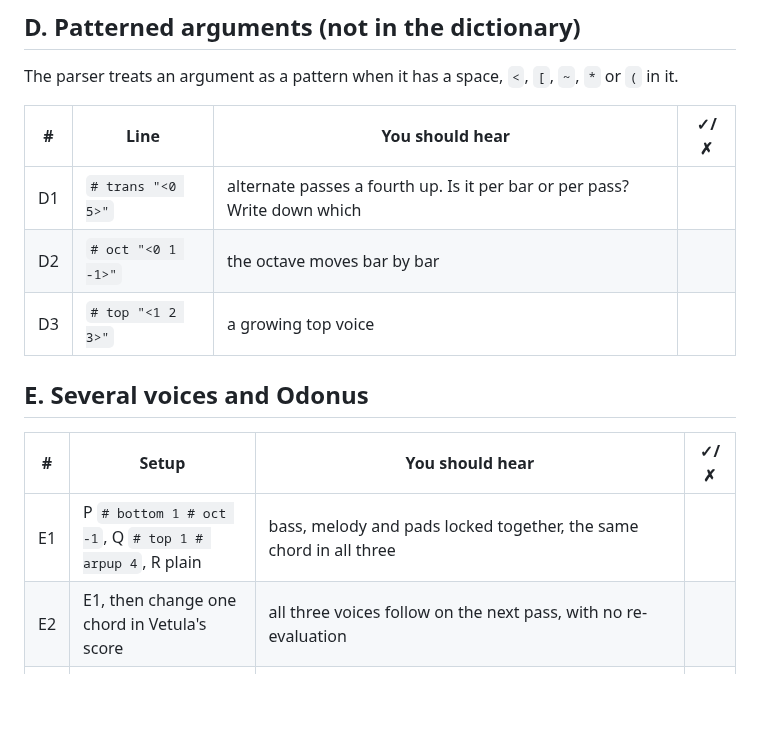
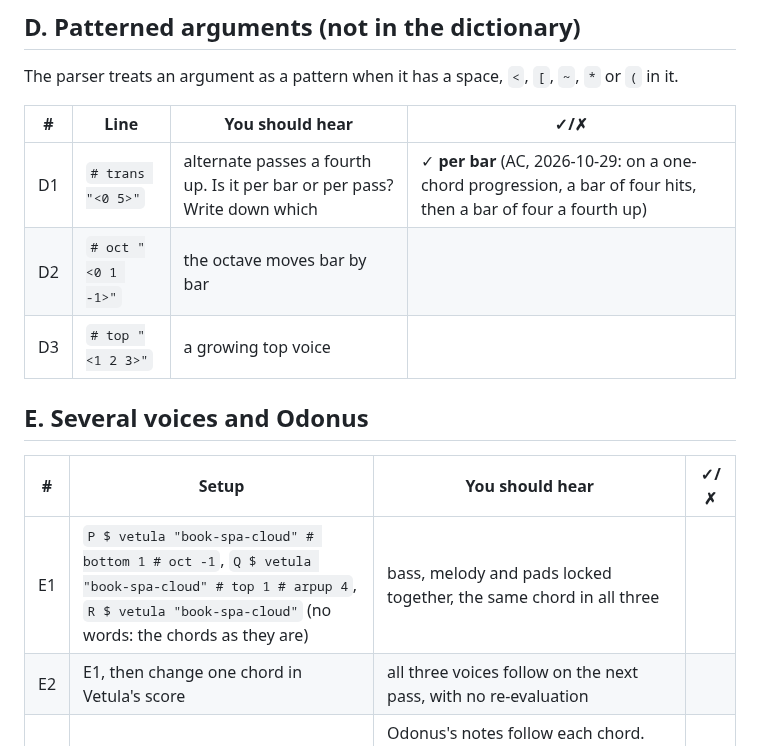
Before and after one commit to afcondon/triggerfish, a Markdown page: docs/TEST-vetula-voices.md, the part around the change. GitHub-like rendering; blank space fills up the shorter version.

Commit message:
Voices sheet: D1 is per bar; E1 spelled out
Co-Authored-By: Claude Opus 5.5 <noreply@anthropic.com>
Claude-Session: https://claude.ai/code/session_012iapzKCXjp6oFKvtNY97fz

```diff
--- a/docs/TEST-vetula-voices.md
+++ b/docs/TEST-vetula-voices.md
@@ -70,7 +70,7 @@ The parser treats an argument as a pattern when it has a space, `<`, `[`, `~`,
 
 | # | Line | You should hear | ✓/✗ |
 |---|---|---|---|
-| D1 | `# trans "<0 5>"` | alternate passes a fourth up. Is it per bar or per pass? Write down which | |
+| D1 | `# trans "<0 5>"` | alternate passes a fourth up. Is it per bar or per pass? Write down which | ✓ **per bar** (AC, 2026-10-29: on a one-chord progression, a bar of four hits, then a bar of four a fourth up) |
 | D2 | `# oct "<0 1 -1>"` | the octave moves bar by bar | |
 | D3 | `# top "<1 2 3>"` | a growing top voice | |
 
@@ -78,7 +78,7 @@ The parser treats an argument as a pattern when it has a space, `<`, `[`, `~`,
 
 | # | Setup | You should hear | ✓/✗ |
 |---|---|---|---|
-| E1 | P `# bottom 1 # oct -1`, Q `# top 1 # arpup 4`, R plain | bass, melody and pads locked together, the same chord in all three | |
+| E1 | `P $ vetula "book-spa-cloud" # bottom 1 # oct -1`, `Q $ vetula "book-spa-cloud" # top 1 # arpup 4`, `R $ vetula "book-spa-cloud"` (no words: the chords as they are) | bass, melody and pads locked together, the same chord in all three | |
 | E2 | E1, then change one chord in Vetula's score | all three voices follow on the next pass, with no re-evaluation | |
 | E3 | S `# out odo`, Odonus playing | Odonus's notes follow each chord. Then load the patch `Odonus-10-32` (`locks: "out"`): Odonus ignores the voice, and the Dashboard draws the route held off | |
 | E4 | E1, then `hush` one voice | only that voice stops | |
```
